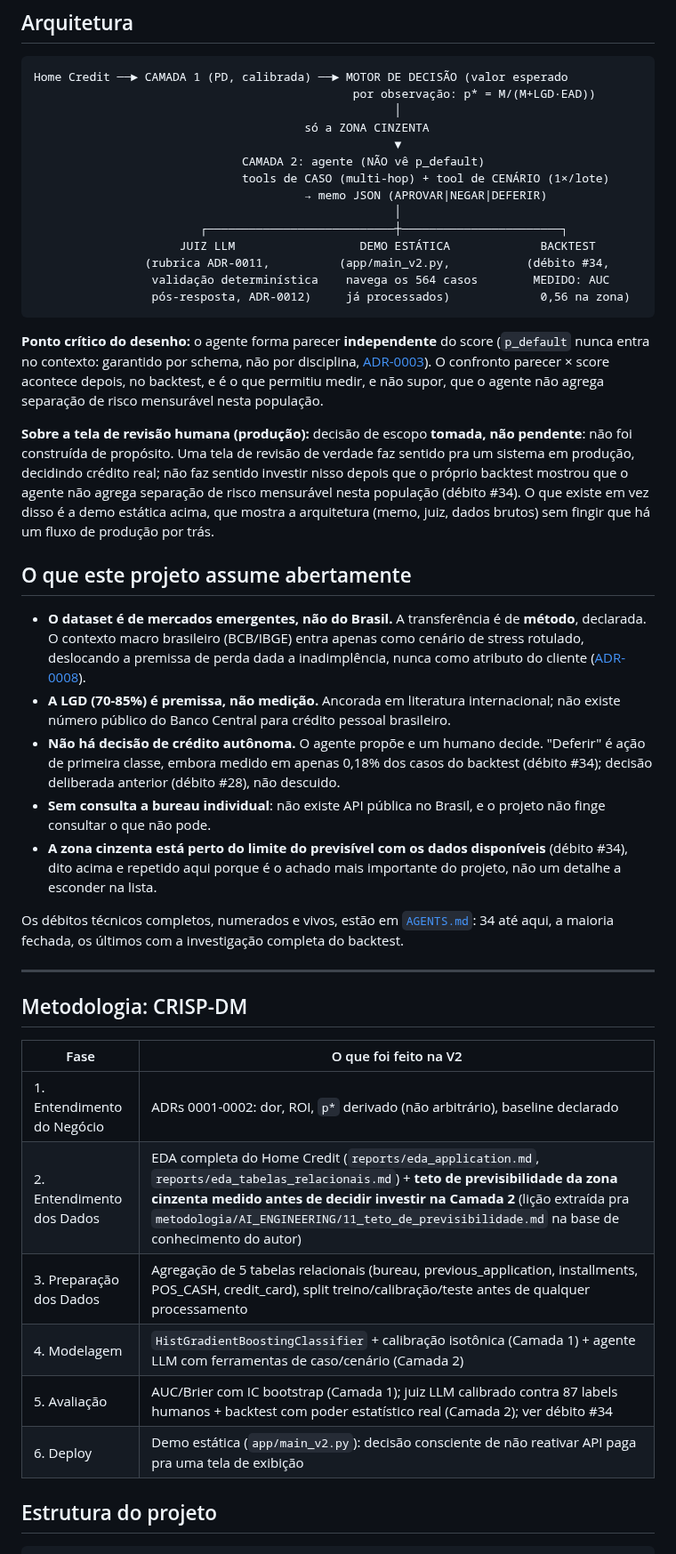
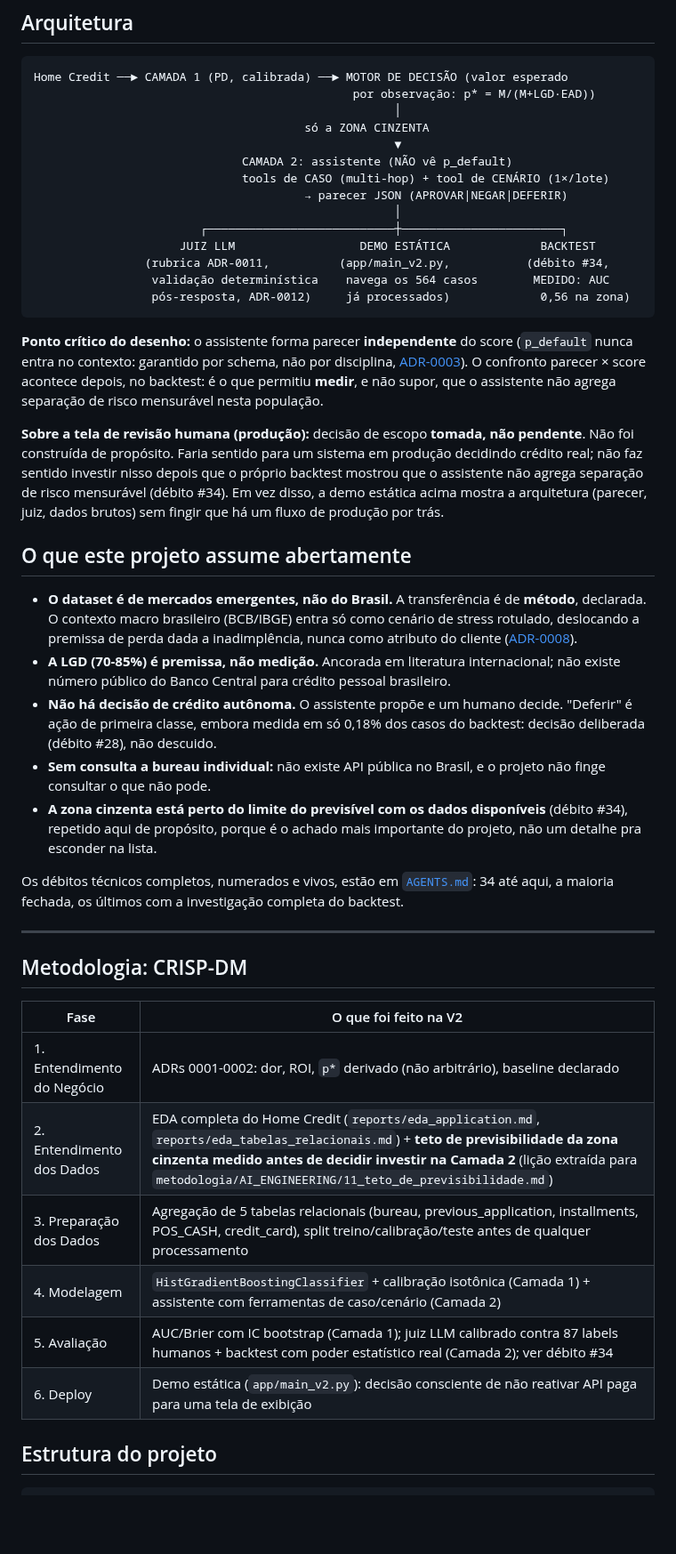
Before and after one commit to luizmaibashi/Payflow-inadimplencia, a Markdown page: README.md, the part around one of its changes. Shown at 89% size. Rendered like a GitHub page; blank space fills up the shorter version.

````diff
--- a/README.md
+++ b/README.md
@@ -113,9 +150,9 @@ Home Credit ──► CAMADA 1 (PD, calibrada) ──► MOTOR DE DECISÃO (valo
                                                     │
                                        só a ZONA CINZENTA
                                                     ▼
-                              CAMADA 2: agente (NÃO vê p_default)
+                              CAMADA 2: assistente (NÃO vê p_default)
                               tools de CASO (multi-hop) + tool de CENÁRIO (1×/lote)
-                                       → memo JSON (APROVAR|NEGAR|DEFERIR)
+                                       → parecer JSON (APROVAR|NEGAR|DEFERIR)
                                                     │
                         ┌───────────────────────────┼───────────────────────┐
                      JUIZ LLM                  DEMO ESTÁTICA             BACKTEST
@@ -124,17 +161,17 @@ Home Credit ──► CAMADA 1 (PD, calibrada) ──► MOTOR DE DECISÃO (valo
                  pós-resposta, ADR-0012)     já processados)             0,56 na zona)
 ```
 
-**Ponto crítico do desenho:** o agente forma parecer **independente** do score (`p_default` nunca entra no contexto: garantido por schema, não por disciplina, [ADR-0003](docs/adr/0003-contrato-do-memo-e-agente-cego-ao-score.md)). O confronto parecer × score acontece depois, no backtest, e é o que permitiu medir, e não supor, que o agente não agrega separação de risco mensurável nesta população.
+**Ponto crítico do desenho:** o assistente forma parecer **independente** do score (`p_default` nunca entra no contexto: garantido por schema, não por disciplina, [ADR-0003](docs/adr/0003-contrato-do-memo-e-agente-cego-ao-score.md)). O confronto parecer × score acontece depois, no backtest: é o que permitiu **medir**, e não supor, que o assistente não agrega separação de risco mensurável nesta população.
 
-**Sobre a tela de revisão humana (produção):** decisão de escopo **tomada, não pendente**: não foi construída de propósito. Uma tela de revisão de verdade faz sentido pra um sistema em produção, decidindo crédito real; não faz sentido investir nisso depois que o próprio backtest mostrou que o agente não agrega separação de risco mensurável nesta população (débito #34). O que existe em vez disso é a demo estática acima, que mostra a arquitetura (memo, juiz, dados brutos) sem fingir que há um fluxo de produção por trás.
+**Sobre a tela de revisão humana (produção):** decisão de escopo **tomada, não pendente**. Não foi construída de propósito. Faria sentido para um sistema em produção decidindo crédito real; não faz sentido investir nisso depois que o próprio backtest mostrou que o assistente não agrega separação de risco mensurável (débito #34). Em vez disso, a demo estática acima mostra a arquitetura (parecer, juiz, dados brutos) sem fingir que há um fluxo de produção por trás.
 
 ## O que este projeto assume abertamente
 
-- **O dataset é de mercados emergentes, não do Brasil.** A transferência é de **método**, declarada. O contexto macro brasileiro (BCB/IBGE) entra apenas como cenário de stress rotulado, deslocando a premissa de perda dada a inadimplência, nunca como atributo do cliente ([ADR-0008](docs/adr/0008-cenario-macro-brasileiro-pela-lgd.md)).
+- **O dataset é de mercados emergentes, não do Brasil.** A transferência é de **método**, declarada. O contexto macro brasileiro (BCB/IBGE) entra só como cenário de stress rotulado, deslocando a premissa de perda dada a inadimplência, nunca como atributo do cliente ([ADR-0008](docs/adr/0008-cenario-macro-brasileiro-pela-lgd.md)).
 - **A LGD (70-85%) é premissa, não medição.** Ancorada em literatura internacional; não existe número público do Banco Central para crédito pessoal brasileiro.
-- **Não há decisão de crédito autônoma.** O agente propõe e um humano decide. "Deferir" é ação de primeira classe, embora medido em apenas 0,18% dos casos do backtest (débito #34); decisão deliberada anterior (débito #28), não descuido.
-- **Sem consulta a bureau individual**: não existe API pública no Brasil, e o projeto não finge consultar o que não pode.
-- **A zona cinzenta está perto do limite do previsível com os dados disponíveis** (débito #34), dito acima e repetido aqui porque é o achado mais importante do projeto, não um detalhe a esconder na lista.
+- **Não há decisão de crédito autônoma.** O assistente propõe e um humano decide. "Deferir" é ação de primeira classe, embora medida em só 0,18% dos casos do backtest: decisão deliberada (débito #28), não descuido.
+- **Sem consulta a bureau individual:** não existe API pública no Brasil, e o projeto não finge consultar o que não pode.
+- **A zona cinzenta está perto do limite do previsível com os dados disponíveis** (débito #34), repetido aqui de propósito, porque é o achado mais importante do projeto, não um detalhe pra esconder na lista.
 
 Os débitos técnicos completos, numerados e vivos, estão em [`AGENTS.md`](AGENTS.md#débitos-técnicos-conhecidos): 34 até aqui, a maioria fechada, os últimos com a investigação completa do backtest.
 
@@ -145,11 +182,11 @@ Os débitos técnicos completos, numerados e vivos, estão em [`AGENTS.md`](AGEN
 | Fase | O que foi feito na V2 |
 |------|-----------|
 | 1. Entendimento do Negócio | ADRs 0001-0002: dor, ROI, `p*` derivado (não arbitrário), baseline declarado |
-| 2. Entendimento dos Dados | EDA completa do Home Credit (`reports/eda_application.md`, `reports/eda_tabelas_relacionais.md`) + **teto de previsibilidade da zona cinzenta medido antes de decidir investir na Camada 2** (lição extraída pra `metodologia/AI_ENGINEERING/11_teto_de_previsibilidade.md` na base de conhecimento do autor) |
+| 2. Entendimento dos Dados | EDA completa do Home Credit (`reports/eda_application.md`, `reports/eda_tabelas_relacionais.md`) + **teto de previsibilidade da zona cinzenta medido antes de decidir investir na Camada 2** (lição extraída para `metodologia/AI_ENGINEERING/11_teto_de_previsibilidade.md`) |
 | 3. Preparação dos Dados | Agregação de 5 tabelas relacionais (bureau, previous_application, installments, POS_CASH, credit_card), split treino/calibração/teste antes de qualquer processamento |
-| 4. Modelagem | `HistGradientBoostingClassifier` + calibração isotônica (Camada 1) + agente LLM com ferramentas de caso/cenário (Camada 2) |
+| 4. Modelagem | `HistGradientBoostingClassifier` + calibração isotônica (Camada 1) + assistente com ferramentas de caso/cenário (Camada 2) |
 | 5. Avaliação | AUC/Brier com IC bootstrap (Camada 1); juiz LLM calibrado contra 87 labels humanos + backtest com poder estatístico real (Camada 2); ver débito #34 |
-| 6. Deploy | Demo estática (`app/main_v2.py`): decisão consciente de não reativar API paga pra uma tela de exibição |
+| 6. Deploy | Demo estática (`app/main_v2.py`): decisão consciente de não reativar API paga para uma tela de exibição |
 
 ## Estrutura do projeto
 
````
Also changed, not shown: other parts of README.md (+89 -52 lines).
